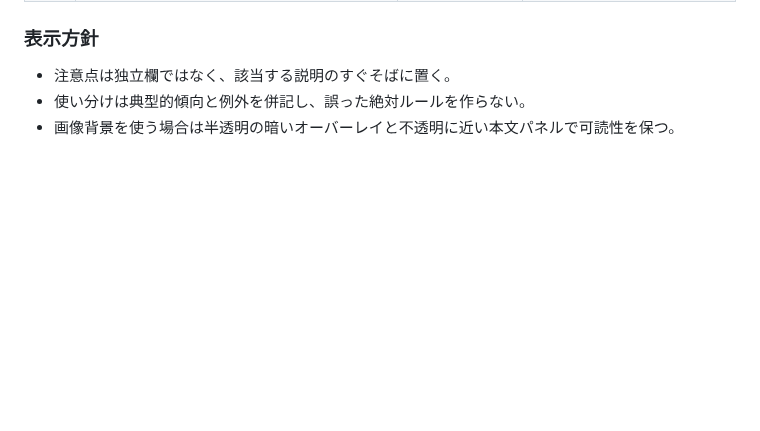
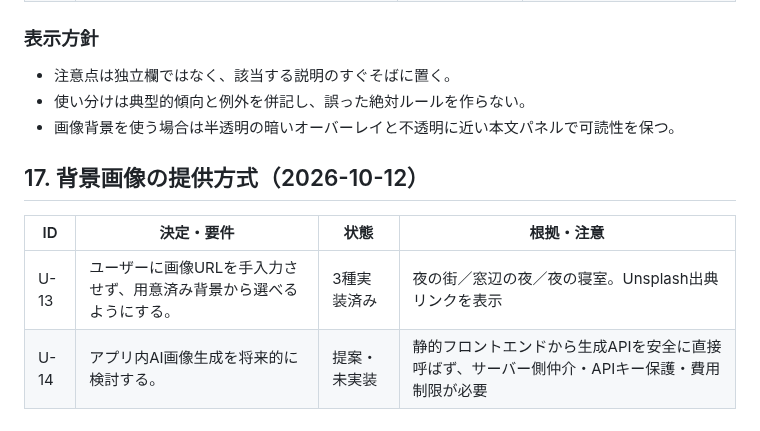
Before and after one commit to BC-sileo/vocab-OS, a Markdown page: DECISION_LEDGER.md, the part around the change. GitHub-like rendering; blank space fills up the shorter version.

Commit message:
Record curated background and future AI generation decision

```diff
--- a/DECISION_LEDGER.md
+++ b/DECISION_LEDGER.md
@@ -295,3 +295,11 @@
 - 注意点は独立欄ではなく、該当する説明のすぐそばに置く。
 - 使い分けは典型的傾向と例外を併記し、誤った絶対ルールを作らない。
 - 画像背景を使う場合は半透明の暗いオーバーレイと不透明に近い本文パネルで可読性を保つ。
+
+
+## 17. 背景画像の提供方式（2026-10-12）
+
+| ID | 決定・要件 | 状態 | 根拠・注意 |
+|---|---|---|---|
+| U-13 | ユーザーに画像URLを手入力させず、用意済み背景から選べるようにする。 | 3種実装済み | 夜の街／窓辺の夜／夜の寝室。Unsplash出典リンクを表示 |
+| U-14 | アプリ内AI画像生成を将来的に検討する。 | 提案・未実装 | 静的フロントエンドから生成APIを安全に直接呼ばず、サーバー側仲介・APIキー保護・費用制限が必要 |
```
